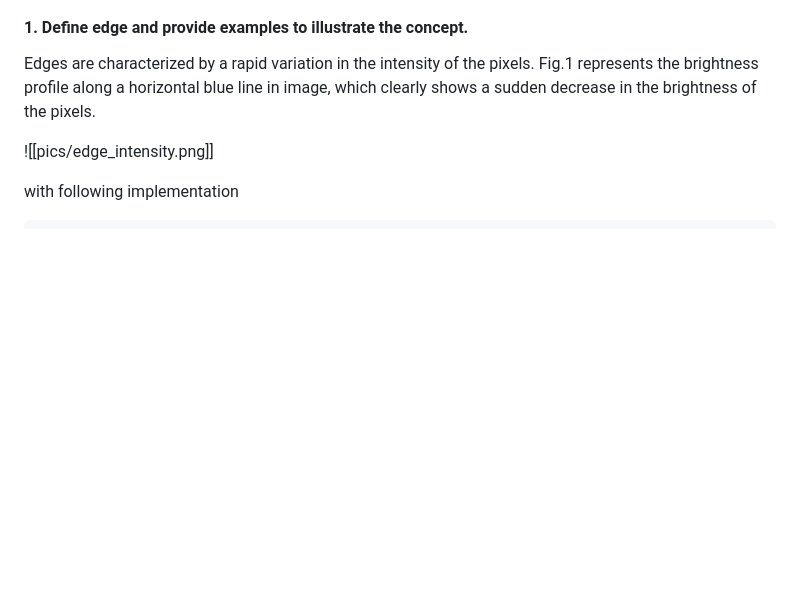
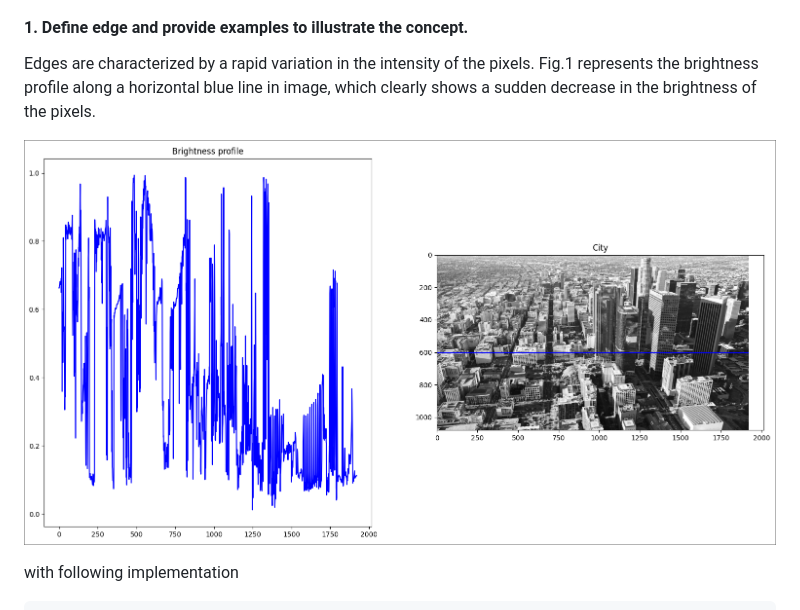
Before and after one commit to Ka10ken1/edge-detection, a Markdown page: Edge detection.md, the part around the change. GitHub-like rendering; blank space fills up the shorter version.

```diff
--- a/Edge detection.md
+++ b/Edge detection.md
@@ -3,7 +3,7 @@
 
 Edges are characterized by a rapid variation in the intensity of the pixels. Fig.1 represents the brightness profile along a horizontal blue line in image, which clearly shows a sudden decrease in the brightness of the pixels.
 
-![[pics/edge_intensity.png]]
+![](pics/edge_intensity.png)
 
 
 with following implementation
```
